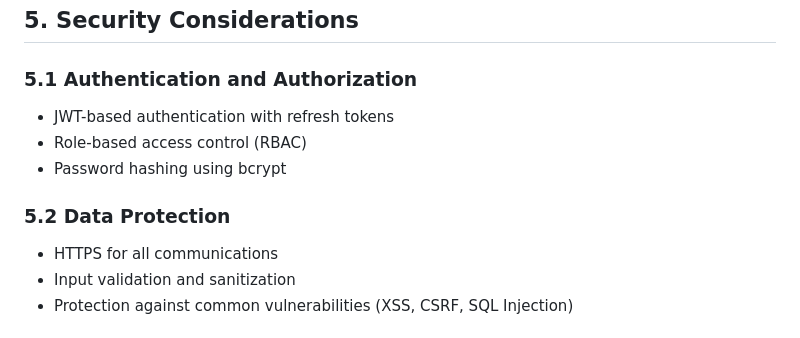
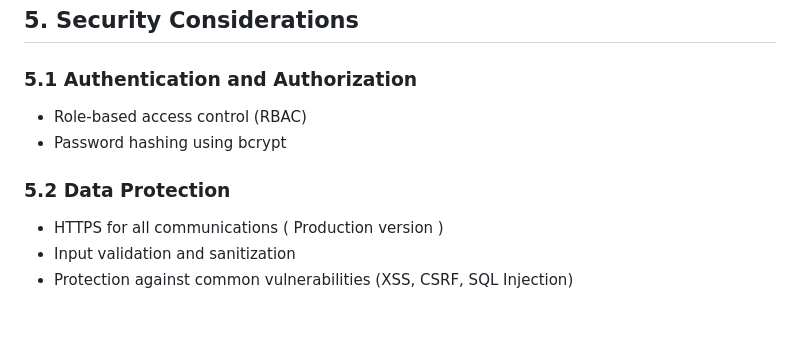
Before and after one commit to Web-Development-UAlberta/exsm-3951-exsm-3943-spring-2025-python-c-project-bookswap-besties-v2-even-bestier, a Markdown page: docs/DESIGN.md, the part around the change. GitHub-like rendering.

Commit message:
edit section 5 based on project parameters and timeline

```diff
--- a/docs/DESIGN.md
+++ b/docs/DESIGN.md
@@ -177,11 +177,10 @@ Logout
 
 ## 5. Security Considerations
 ### 5.1 Authentication and Authorization
-- JWT-based authentication with refresh tokens
 - Role-based access control (RBAC)
 - Password hashing using bcrypt
 ### 5.2 Data Protection
-- HTTPS for all communications
+- HTTPS for all communications ( Production version )
 - Input validation and sanitization
 - Protection against common vulnerabilities (XSS, CSRF, SQL Injection)
 
```
